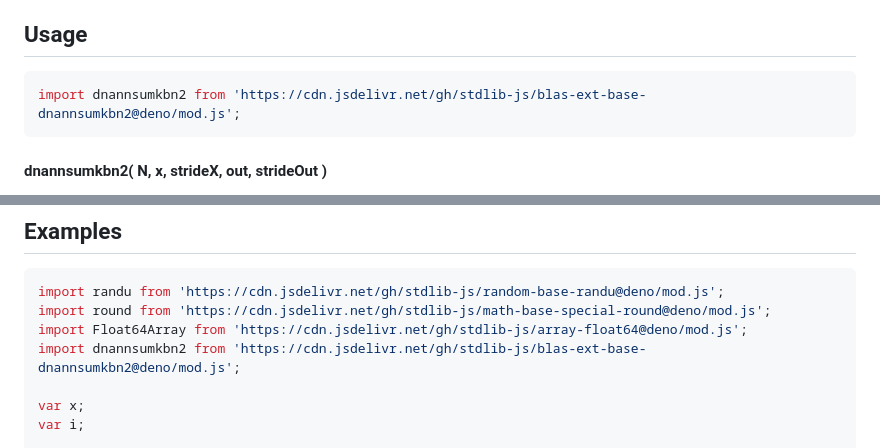
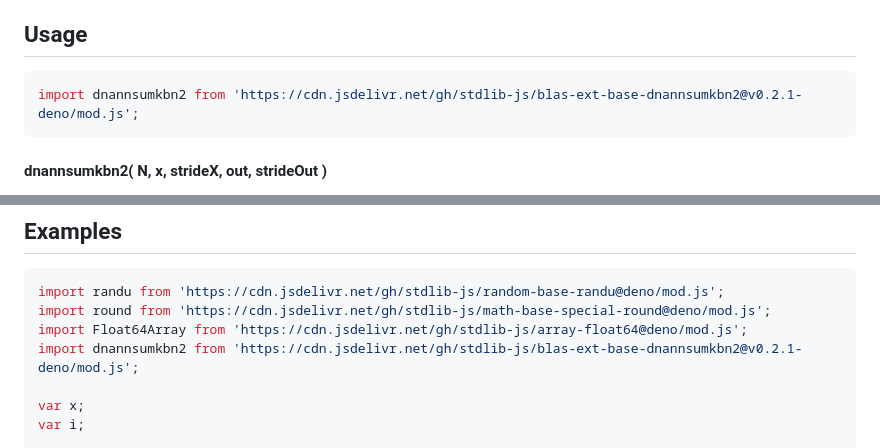
Before and after one commit to stdlib-js/blas-ext-base-dnannsumkbn2, a Markdown page: README.md, 2 parts joined by grey strips. Drawn GitHub-style.

Commit message:
Update README.md for Deno bundle v0.2.1

````diff
--- a/README.md
+++ b/README.md
@@ -48,7 +48,7 @@ limitations under the License.
 ## Usage
 
 ```javascript
-import dnannsumkbn2 from 'https://cdn.jsdelivr.net/gh/stdlib-js/blas-ext-base-dnannsumkbn2@deno/mod.js';
+import dnannsumkbn2 from 'https://cdn.jsdelivr.net/gh/stdlib-js/blas-ext-base-dnannsumkbn2@v0.2.1-deno/mod.js';
 ```
 
 #### dnannsumkbn2( N, x, strideX, out, strideOut )
@@ -164,7 +164,7 @@ var v = dnannsumkbn2.ndarray( N, x, 2, 1, out, 2, 1 );
 import randu from 'https://cdn.jsdelivr.net/gh/stdlib-js/random-base-randu@deno/mod.js';
 import round from 'https://cdn.jsdelivr.net/gh/stdlib-js/math-base-special-round@deno/mod.js';
 import Float64Array from 'https://cdn.jsdelivr.net/gh/stdlib-js/array-float64@deno/mod.js';
-import dnannsumkbn2 from 'https://cdn.jsdelivr.net/gh/stdlib-js/blas-ext-base-dnannsumkbn2@deno/mod.js';
+import dnannsumkbn2 from 'https://cdn.jsdelivr.net/gh/stdlib-js/blas-ext-base-dnannsumkbn2@v0.2.1-deno/mod.js';
 
 var x;
 var i;
````
